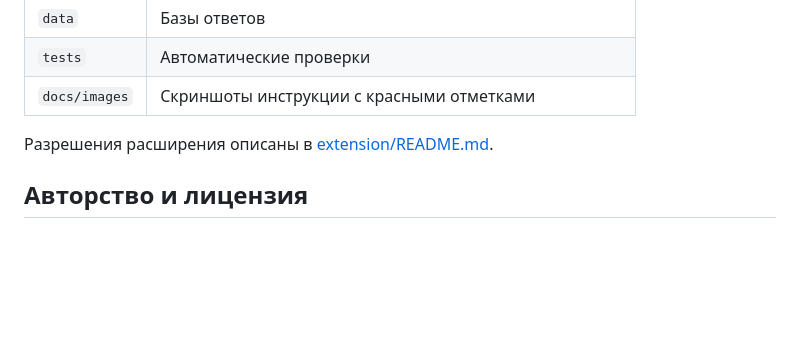
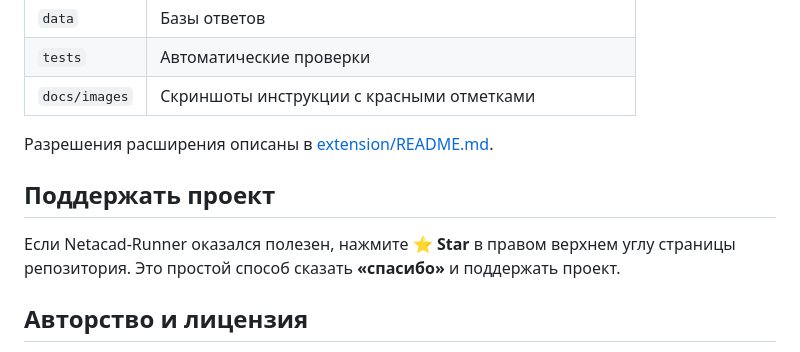
Before and after one commit to bsanat/NetacadRunner, a Markdown page: README.md, the part around the change. GitHub-like rendering; folded sections open; blank space fills up the shorter version.

Commit message:
docs: add a friendly star support note

```diff
--- a/README.md
+++ b/README.md
@@ -173,6 +173,10 @@ npm test
 
 </details>
 
+## Поддержать проект
+
+Если Netacad-Runner оказался полезен, нажмите **⭐ Star** в правом верхнем углу страницы репозитория. Это простой способ сказать **«спасибо»** и поддержать проект.
+
 ## Авторство и лицензия
 
 Основано на [netacad-automation](https://github.com/yadavsaurabh1/netacad-automation) — Copyright (C) 2026 **Saurabh Kumar Yadav**. Исходные уведомления об авторстве сохранены.
```
